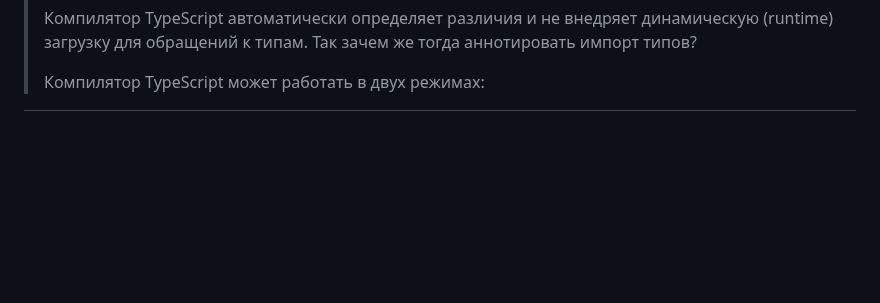
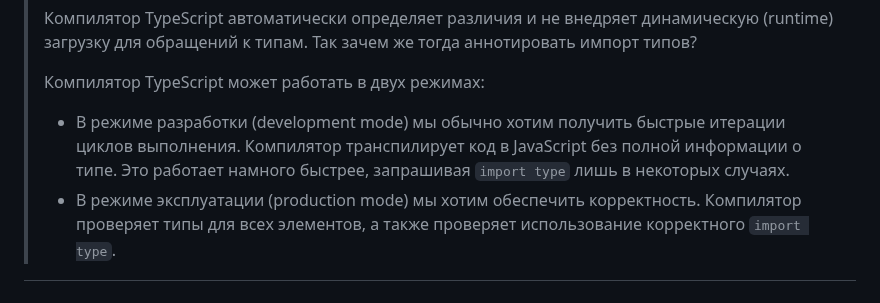
Before and after one commit to olegbarabanov/google-typescript-style-guide-ru, a Markdown page: src/google-typescript-style-guide-ru.md, the part around the change. Rendered like a GitHub page; blank space fills up the shorter version.

Commit message:
Processed lines from original: 513 - 520

```diff
--- a/src/google-typescript-style-guide-ru.md
+++ b/src/google-typescript-style-guide-ru.md
@@ -404,3 +404,6 @@ import {type Foo, Bar} from './foo';
 > Компилятор TypeScript автоматически определяет различия и не внедряет динамическую (runtime) загрузку для обращений к типам. Так зачем же тогда аннотировать импорт типов?
 >
 > Компилятор TypeScript может работать в двух режимах:
+>
+> - В режиме разработки (development mode) мы обычно хотим получить быстрые итерации циклов выполнения. Компилятор транспилирует код в JavaScript без полной информации о типе. Это работает намного быстрее, запрашивая `import type` лишь в некоторых случаях.
+> - В режиме эксплуатации (production mode) мы хотим обеспечить корректность. Компилятор проверяет типы для всех элементов, а также проверяет использование корректного `import type`.
```
